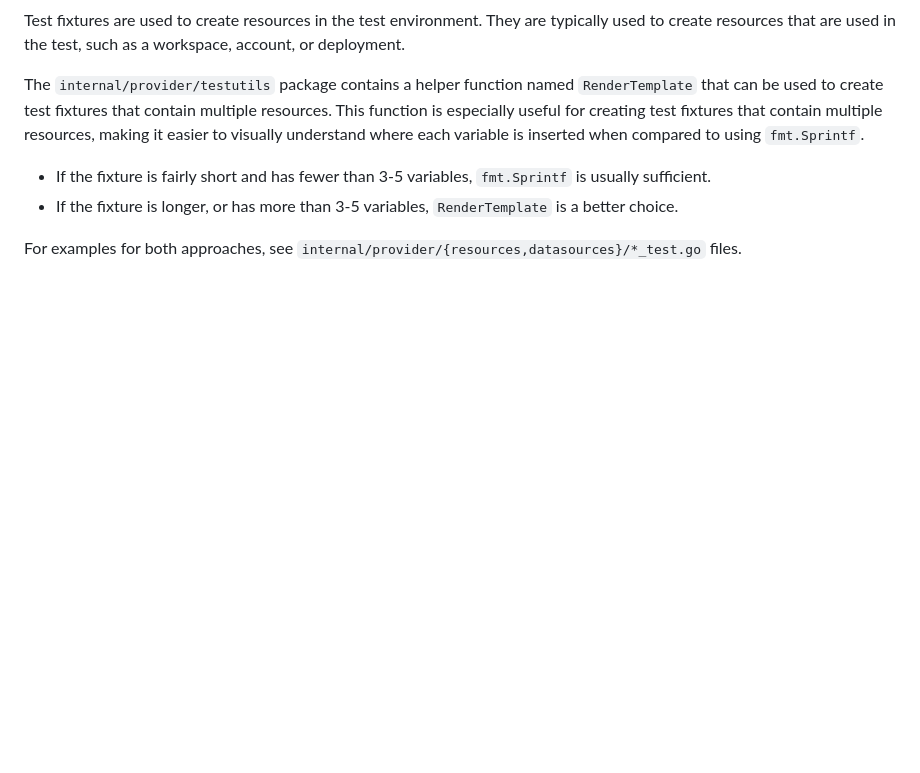
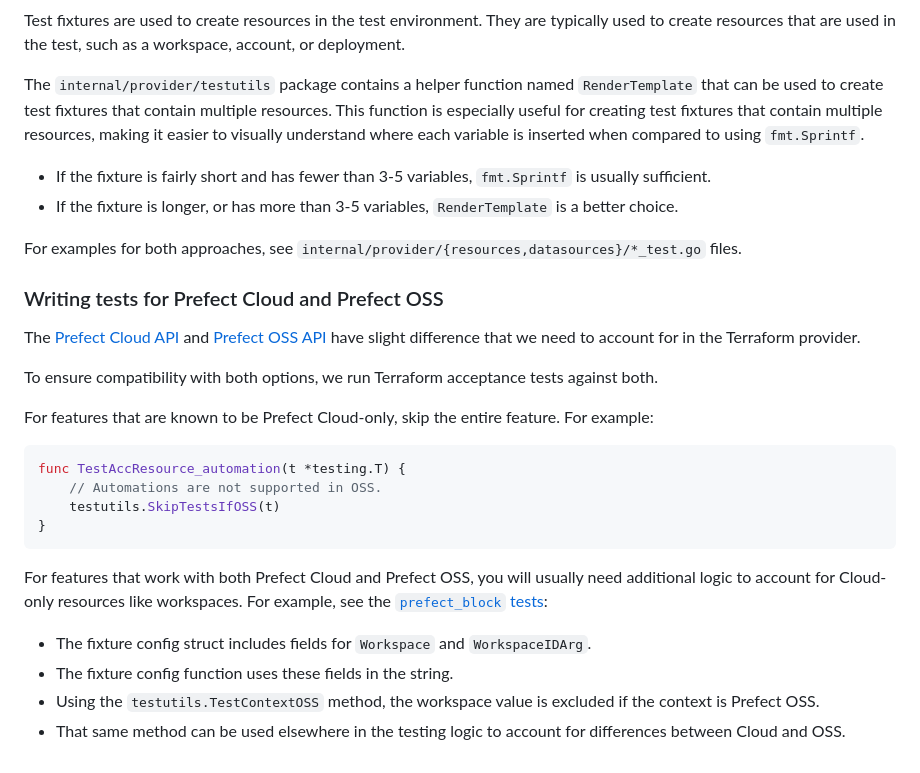
Before and after one commit to PrefectHQ/terraform-provider-prefect, a Markdown page: _about/CONTRIBUTING.md, the part around the change. GitHub-like rendering; blank space fills up the shorter version.

Commit message:
Update contributing guide

````diff
--- a/_about/CONTRIBUTING.md
+++ b/_about/CONTRIBUTING.md
@@ -276,3 +276,31 @@ using `fmt.Sprintf`.
 - If the fixture is longer, or has more than 3-5 variables, `RenderTemplate` is a better choice.
 
 For examples for both approaches, see `internal/provider/{resources,datasources}/*_test.go` files.
+
+### Writing tests for Prefect Cloud and Prefect OSS
+
+The [Prefect Cloud API][Prefect Cloud API] and [Prefect OSS API][Prefect OSS API]
+have slight difference that we need to account for in the Terraform provider.
+
+To ensure compatibility with both options, we run Terraform acceptance tests against both.
+
+For features that are known to be Prefect Cloud-only, skip the entire feature. For example:
+
+```go
+func TestAccResource_automation(t *testing.T) {
+	// Automations are not supported in OSS.
+	testutils.SkipTestsIfOSS(t)
+}
+```
+
+For features that work with both Prefect Cloud and Prefect OSS, you will usually need additional
+logic to account for Cloud-only resources like workspaces. For example, see the
+[`prefect_block` tests](https://github.com/PrefectHQ/terraform-provider-prefect/blob/main/internal/provider/resources/block_test.go):
+
+- The fixture config struct includes fields for `Workspace` and `WorkspaceIDArg`.
+- The fixture config function uses these fields in the string.
+- Using the `testutils.TestContextOSS` method, the workspace value is excluded if the context is Prefect OSS.
+- That same method can be used elsewhere in the testing logic to account for differences between Cloud and OSS.
+
+[Prefect Cloud API]: https://app.prefect.cloud/api/docs
+[Prefect OSS API]: https://docs.prefect.io/3.0/api-ref/rest-api
````
